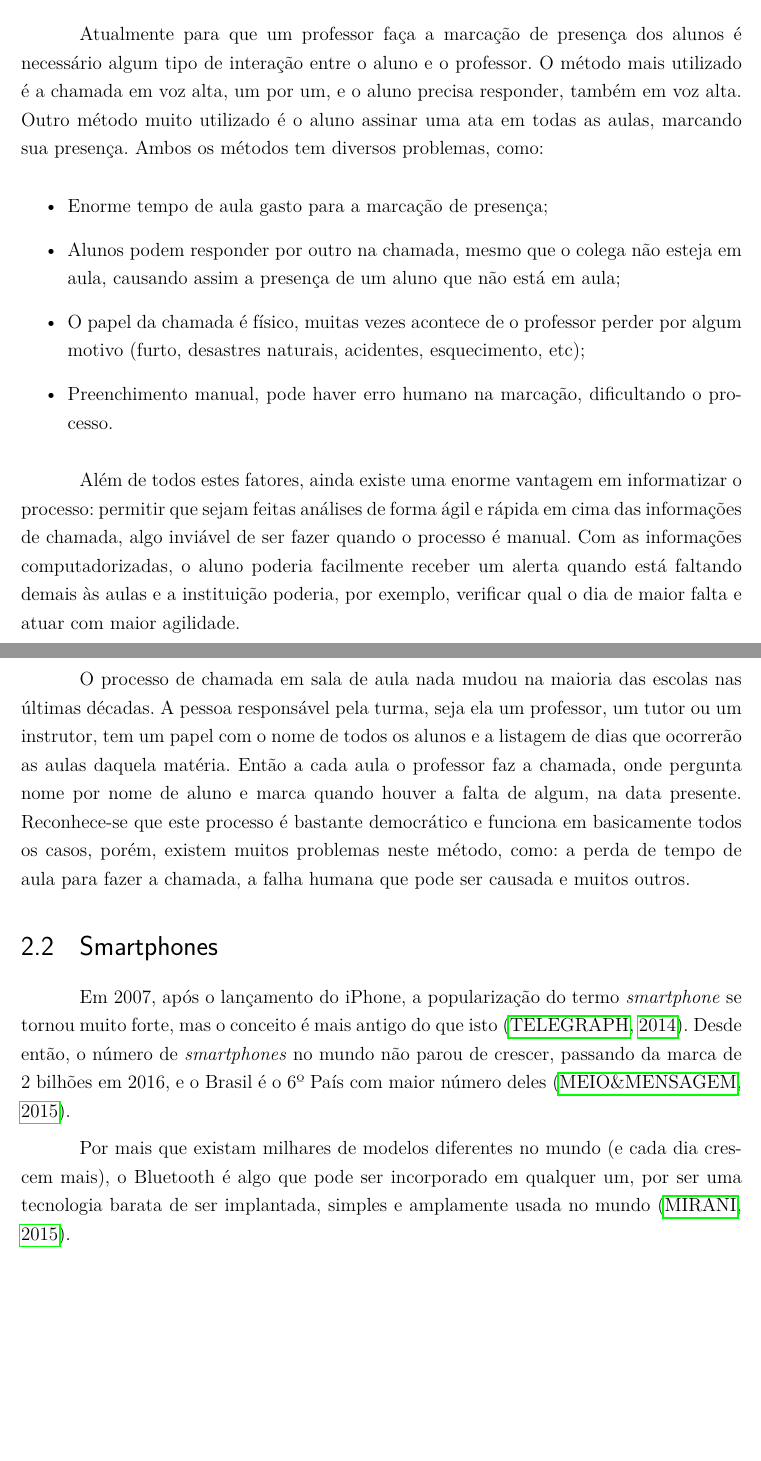
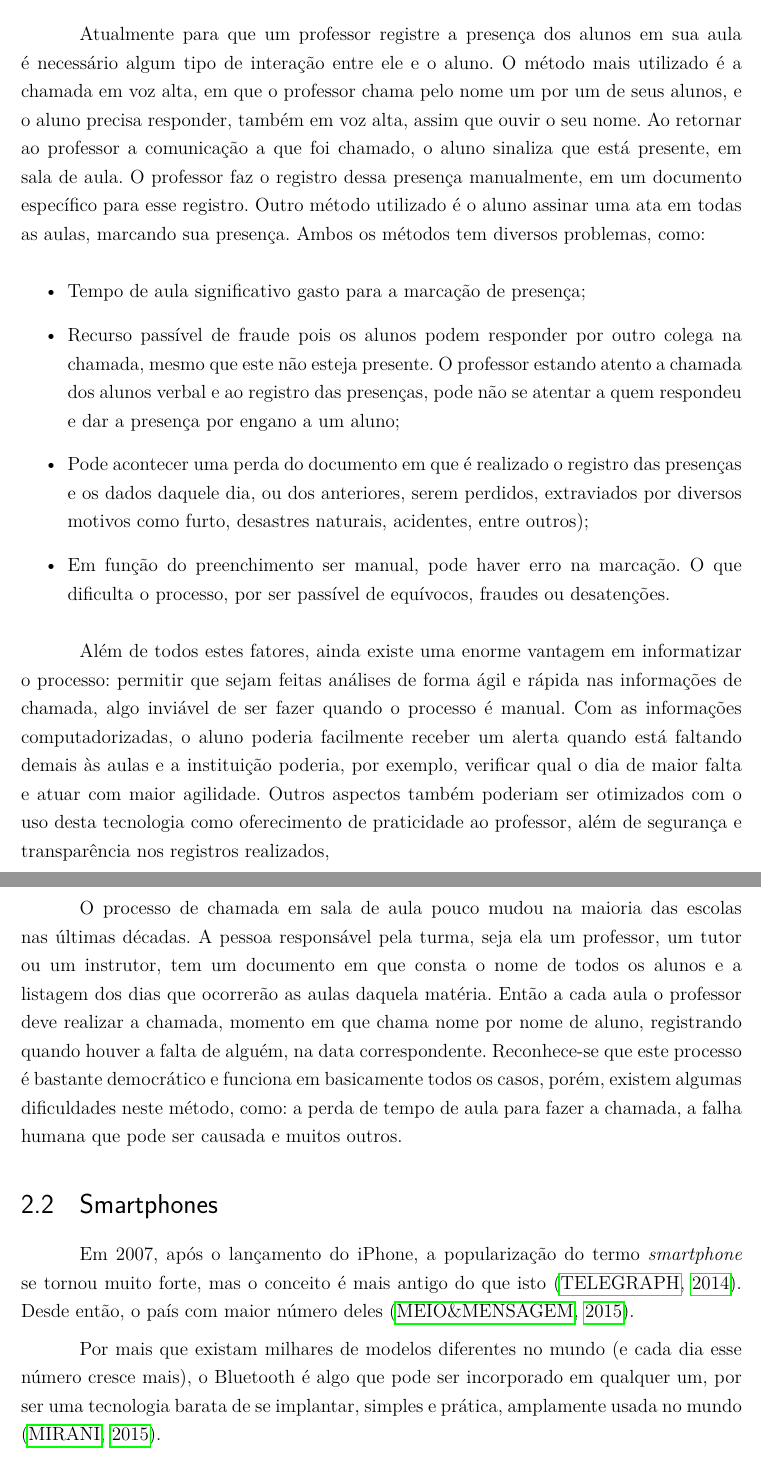
Before and after one commit to rafaelks/TCC-Research, a LaTeX thesis (Projeto de Pesquisa.tex): two parts of pages 6 and 7 of 25, joined at a grey line, cut so that both start at the same text, the shorter picture padded with empty space. Compiled offline with pdfLaTeX.

Commit message:
Many text adjustments

```diff
--- a/Projeto de Pesquisa.tex
+++ b/Projeto de Pesquisa.tex
@@ -201,16 +201,16 @@ Além da marcação de presença dos alunos, esta aplicação identifica pontos
 
 \chapter{Problematização}
 
-Atualmente para que um professor faça a marcação de presença dos alunos é necessário algum tipo de interação entre o aluno e o professor. O método mais utilizado é a chamada em voz alta, um por um, e o aluno precisa responder, também em voz alta. Outro método muito utilizado é o aluno assinar uma ata em todas as aulas, marcando sua presença. Ambos os métodos tem diversos problemas, como:
+Atualmente para que um professor registre a presença dos alunos em sua aula é necessário algum tipo de interação entre ele e o aluno. O método mais utilizado é a chamada em voz alta, em que o professor chama pelo nome um por um de seus alunos, e o aluno precisa responder, também em voz alta, assim que ouvir o seu nome. Ao retornar ao professor a comunicação a que foi chamado, o aluno sinaliza que está presente, em sala de aula. O professor faz o registro dessa presença manualmente, em um documento específico para esse registro. Outro método utilizado é o aluno assinar uma ata em todas as aulas, marcando sua presença. Ambos os métodos tem diversos problemas, como:
 
 \begin{itemize}
-    \item Enorme tempo de aula gasto para a marcação de presença;
-    \item Alunos podem responder por outro na chamada, mesmo que o colega não esteja em aula, causando assim a presença de um aluno que não está em aula;
-    \item O papel da chamada é físico, muitas vezes acontece de o professor perder por algum motivo (furto, desastres naturais, acidentes, esquecimento, etc);
-    \item Preenchimento manual, pode haver erro humano na marcação, dificultando o processo.
+    \item Tempo de aula significativo gasto para a marcação de presença;
+    \item Recurso passível de fraude pois os alunos podem responder por outro colega na chamada, mesmo que este não esteja presente. O professor estando atento a chamada dos alunos verbal e ao registro das presenças, pode não se atentar a quem respondeu e dar a presença por engano a um aluno;
+    \item Pode acontecer uma perda do documento em que é realizado o registro das presenças e os dados daquele dia, ou dos anteriores, serem perdidos, extraviados por diversos motivos como furto, desastres naturais, acidentes, entre outros);
+    \item Em função do preenchimento ser manual, pode haver erro na marcação. O que dificulta o processo, por ser passível de equívocos, fraudes ou desatenções.
 \end{itemize}
 
-Além de todos estes fatores, ainda existe uma enorme vantagem em informatizar o processo: permitir que sejam feitas análises de forma ágil e rápida em cima das informações de chamada, algo inviável de ser fazer quando o processo é manual. Com as informações computadorizadas, o aluno poderia facilmente receber um alerta quando está faltando demais às aulas e a instituição poderia, por exemplo, verificar qual o dia de maior falta e atuar com maior agilidade.
+Além de todos estes fatores, ainda existe uma enorme vantagem em informatizar o processo: permitir que sejam feitas análises de forma ágil e rápida nas informações de chamada, algo inviável de ser fazer quando o processo é manual. Com as informações computadorizadas, o aluno poderia facilmente receber um alerta quando está faltando demais às aulas e a instituição poderia, por exemplo, verificar qual o dia de maior falta e atuar com maior agilidade. Outros aspectos também poderiam ser otimizados com o uso desta tecnologia como oferecimento de praticidade ao professor, além de segurança e transparência nos registros realizados,
 
 
 % ----------------------------------------------------------
@@ -225,11 +225,11 @@ Nesta pesquisa, está sendo considerado que uma instituição de ensino é qualq
 
 \subsection{Processo de chamada em sala de aula}
 
-O processo de chamada em sala de aula nada mudou na maioria das escolas nas últimas décadas. A pessoa responsável pela turma, seja ela um professor, um tutor ou um instrutor, tem um papel com o nome de todos os alunos e a listagem de dias que ocorrerão as aulas daquela matéria. Então a cada aula o professor faz a chamada, onde pergunta nome por nome de aluno e marca quando houver a falta de algum, na data presente. Reconhece-se que este processo é bastante democrático e funciona em basicamente todos os casos, porém, existem muitos problemas neste método, como: a perda de tempo de aula para fazer a chamada, a falha humana que pode ser causada e muitos outros.
+O processo de chamada em sala de aula pouco mudou na maioria das escolas nas últimas décadas. A pessoa responsável pela turma, seja ela um professor, um tutor ou um instrutor, tem um documento em que consta o nome de todos os alunos e a listagem dos dias que ocorrerão as aulas daquela matéria. Então a cada aula o professor deve realizar a chamada, momento em que chama nome por nome de aluno, registrando quando houver a falta de alguém, na data correspondente. Reconhece-se que este processo é bastante democrático e funciona em basicamente todos os casos, porém, existem algumas dificuldades neste método, como: a perda de tempo de aula para fazer a chamada, a falha humana que pode ser causada e muitos outros.
 
 \section{Smartphones}
 
-Em 2007, após o lançamento do iPhone, a popularização do termo \emph{smartphone} se tornou muito forte, mas o conceito é mais antigo do que isto \cite{smartphone-history-pictures}. Desde então, o número de \emph{smartphones} no mundo não parou de crescer, passando da marca de 2 bilhões em 2016, e o Brasil é o 6º País com maior número deles \cite{smartphone-numbers}.
+Em 2007, após o lançamento do iPhone, a popularização do termo \emph{smartphone} se tornou muito forte, mas o conceito é mais antigo do que isto \cite{smartphone-history-pictures}. Desde então, o país com maior número deles \cite{smartphone-numbers}.
 
-Por mais que existam milhares de modelos diferentes no mundo (e cada dia crescem mais), o Bluetooth é algo que pode ser incorporado em qualquer um, por ser uma tecnologia barata de ser implantada, simples e amplamente usada no mundo \cite{smartphone-android-models}.
+Por mais que existam milhares de modelos diferentes no mundo (e cada dia esse número cresce mais), o Bluetooth é algo que pode ser incorporado em qualquer um, por ser uma tecnologia barata de se implantar, simples e prática, amplamente usada no mundo \cite{smartphone-android-models}.
 
```
Also changed, not shown: Projeto de Pesquisa.tex (4 more changed lines).
